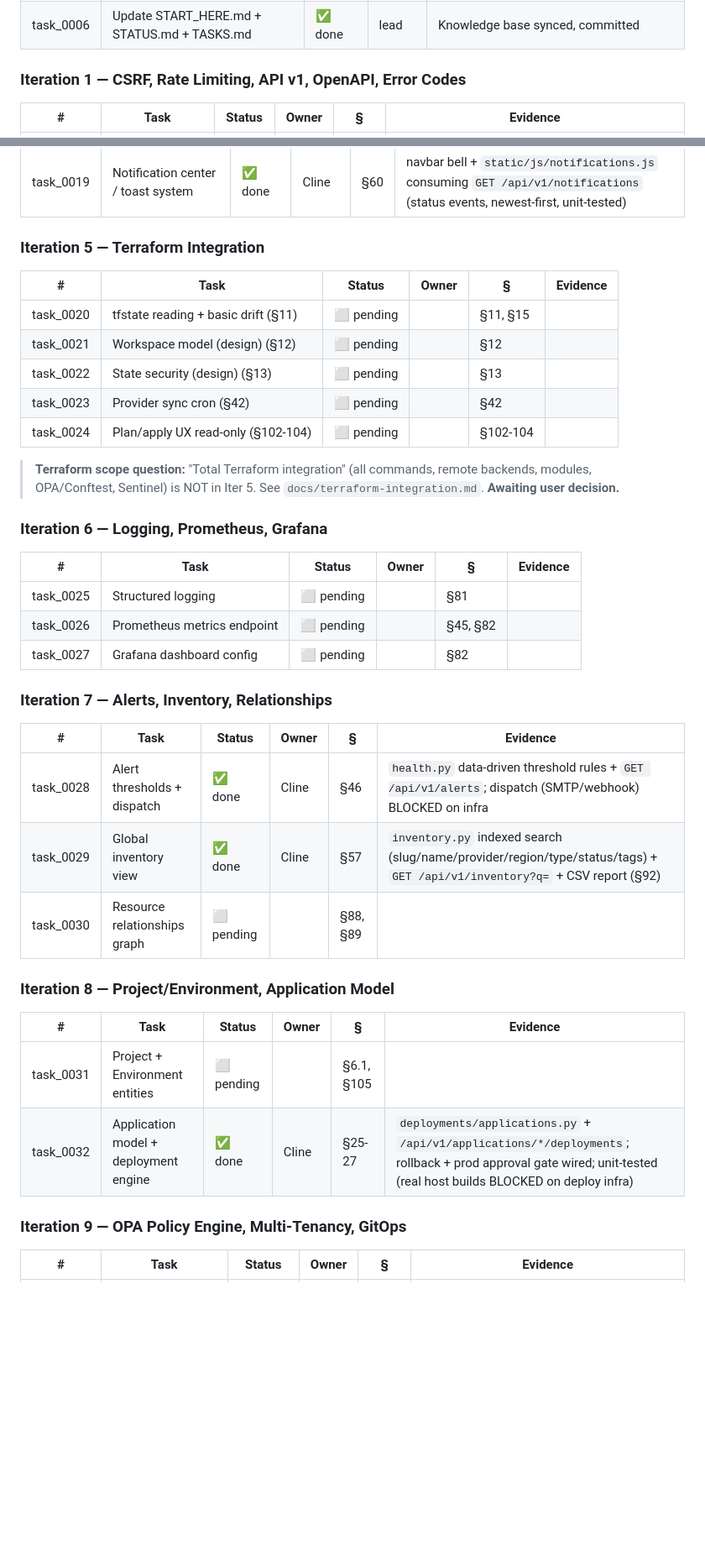
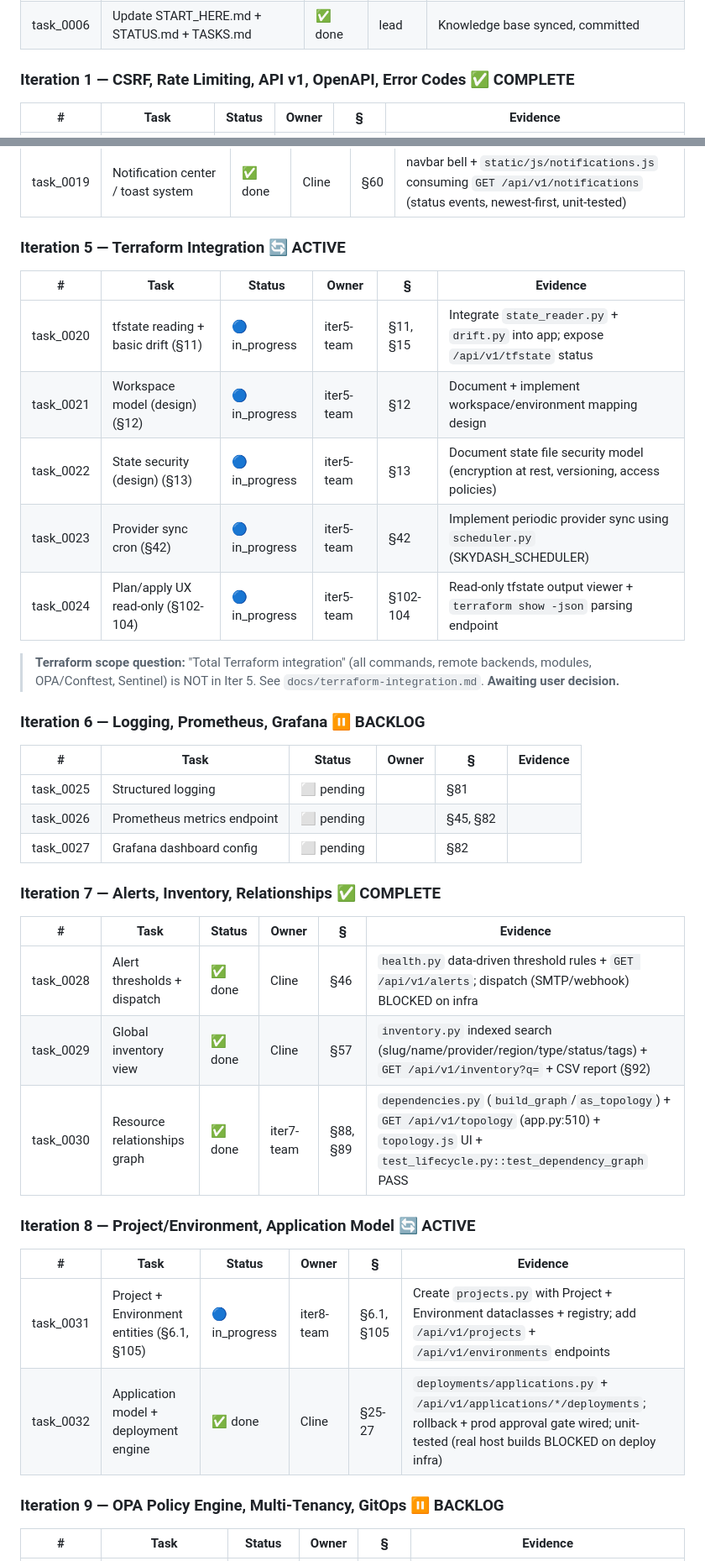
Before and after one commit to DadjMahal/TerraSky, a Markdown page: TASKS.md, 2 parts joined by grey strips. Shown at 84% size. Drawn GitHub-style; blank space fills up the shorter version.

Commit message:
chore(iter-planning): backlog Iter 3/6/9/10, mark Iter 1/4/7 complete, activate Iter 2/5/8

```diff
--- a/TASKS.md
+++ b/TASKS.md
@@ -207,7 +207,7 @@
 | task_0005 | Infrastructure diagram + iteration plan | ✅ done | lead | 2 docs created |
 | task_0006 | Update START_HERE.md + STATUS.md + TASKS.md | ✅ done | lead | Knowledge base synced, committed |
 
-### Iteration 1 — CSRF, Rate Limiting, API v1, OpenAPI, Error Codes
+### Iteration 1 — CSRF, Rate Limiting, API v1, OpenAPI, Error Codes ✅ COMPLETE
 
 | # | Task | Status | Owner | § | Evidence |
 |---|------|--------|-------|---|----------|
@@ -240,21 +240,21 @@
 | task_0018 | Activity timeline (§87) | ✅ done | Cline | §87 | status-timeline tab already shipped (`status_history.py` + `status-timeline.js`); retro-added `recent_events()` assistant, unit-tested |
 | task_0019 | Notification center / toast system | ✅ done | Cline | §60 | navbar bell + `static/js/notifications.js` consuming `GET /api/v1/notifications` (status events, newest-first, unit-tested) |
 
-### Iteration 5 — Terraform Integration
+### Iteration 5 — Terraform Integration 🔄 ACTIVE
 
 | # | Task | Status | Owner | § | Evidence |
 |---|------|--------|-------|---|----------|
-| task_0020 | tfstate reading + basic drift (§11) | ⬜ pending | | §11, §15 | |
-| task_0021 | Workspace model (design) (§12) | ⬜ pending | | §12 | |
-| task_0022 | State security (design) (§13) | ⬜ pending | | §13 | |
-| task_0023 | Provider sync cron (§42) | ⬜ pending | | §42 | |
-| task_0024 | Plan/apply UX read-only (§102-104) | ⬜ pending | | §102-104 | |
+| task_0020 | tfstate reading + basic drift (§11) | 🔵 in_progress | iter5-team | §11, §15 | Integrate `state_reader.py` + `drift.py` into app; expose `/api/v1/tfstate` status |
+| task_0021 | Workspace model (design) (§12) | 🔵 in_progress | iter5-team | §12 | Document + implement workspace/environment mapping design |
+| task_0022 | State security (design) (§13) | 🔵 in_progress | iter5-team | §13 | Document state file security model (encryption at rest, versioning, access policies) |
+| task_0023 | Provider sync cron (§42) | 🔵 in_progress | iter5-team | §42 | Implement periodic provider sync using `scheduler.py` (SKYDASH_SCHEDULER) |
+| task_0024 | Plan/apply UX read-only (§102-104) | 🔵 in_progress | iter5-team | §102-104 | Read-only tfstate output viewer + `terraform show -json` parsing endpoint |
 
 > **Terraform scope question:** "Total Terraform integration" (all commands,
 > remote backends, modules, OPA/Conftest, Sentinel) is NOT in Iter 5.
 > See `docs/terraform-integration.md`. **Awaiting user decision.**
 
-### Iteration 6 — Logging, Prometheus, Grafana
+### Iteration 6 — Logging, Prometheus, Grafana ⏸️ BACKLOG
 
 | # | Task | Status | Owner | § | Evidence |
 |---|------|--------|-------|---|----------|
@@ -262,22 +262,22 @@
 | task_0026 | Prometheus metrics endpoint | ⬜ pending | | §45, §82 | |
 | task_0027 | Grafana dashboard config | ⬜ pending | | §82 | |
 
-### Iteration 7 — Alerts, Inventory, Relationships
+### Iteration 7 — Alerts, Inventory, Relationships ✅ COMPLETE
 
 | # | Task | Status | Owner | § | Evidence |
 |---|------|--------|-------|---|----------|
 | task_0028 | Alert thresholds + dispatch | ✅ done | Cline | §46 | `health.py` data-driven threshold rules + `GET /api/v1/alerts`; dispatch (SMTP/webhook) BLOCKED on infra |
 | task_0029 | Global inventory view | ✅ done | Cline | §57 | `inventory.py` indexed search (slug/name/provider/region/type/status/tags) + `GET /api/v1/inventory?q=` + CSV report (§92) |
-| task_0030 | Resource relationships graph | ⬜ pending | | §88, §89 | |
+| task_0030 | Resource relationships graph | ✅ done | iter7-team | §88, §89 | `dependencies.py` (`build_graph`/`as_topology`) + `GET /api/v1/topology` (app.py:510) + `topology.js` UI + `test_lifecycle.py::test_dependency_graph` PASS |
 
-### Iteration 8 — Project/Environment, Application Model
+### Iteration 8 — Project/Environment, Application Model 🔄 ACTIVE
 
 | # | Task | Status | Owner | § | Evidence |
 |---|------|--------|-------|---|----------|
-| task_0031 | Project + Environment entities | ⬜ pending | | §6.1, §105 | |
+| task_0031 | Project + Environment entities (§6.1, §105) | 🔵 in_progress | iter8-team | §6.1, §105 | Create `projects.py` with Project + Environment dataclasses + registry; add `/api/v1/projects` + `/api/v1/environments` endpoints |
 | task_0032 | Application model + deployment engine | ✅ done | Cline | §25-27 | `deployments/applications.py` + `/api/v1/applications/*/deployments`; rollback + prod approval gate wired; unit-tested (real host builds BLOCKED on deploy infra) |
 
-### Iteration 9 — OPA Policy Engine, Multi-Tenancy, GitOps
+### Iteration 9 — OPA Policy Engine, Multi-Tenancy, GitOps ⏸️ BACKLOG
 
 | # | Task | Status | Owner | § | Evidence |
 |---|------|--------|-------|---|----------|
```
Also changed, not shown: other parts of TASKS.md (+20 -5 lines), START_HERE.md (+15 -12 lines).
